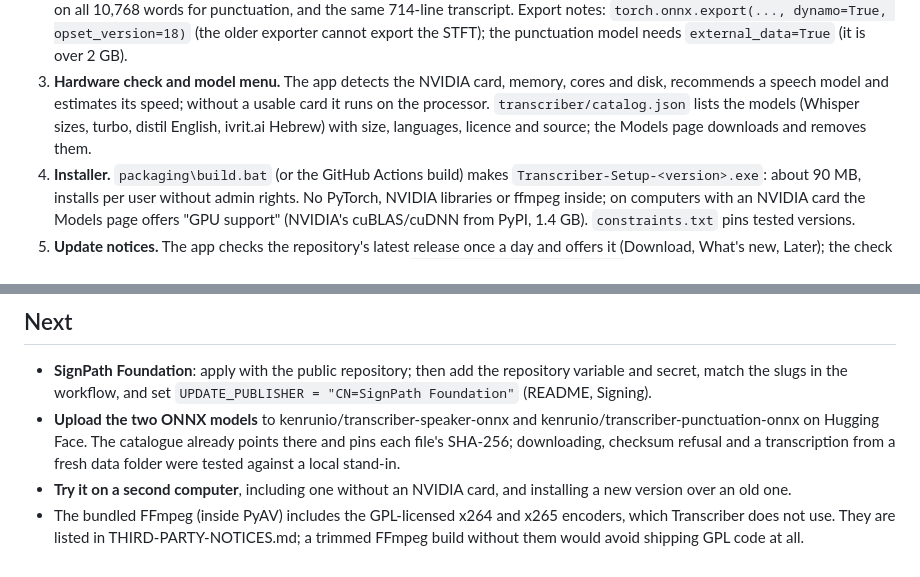
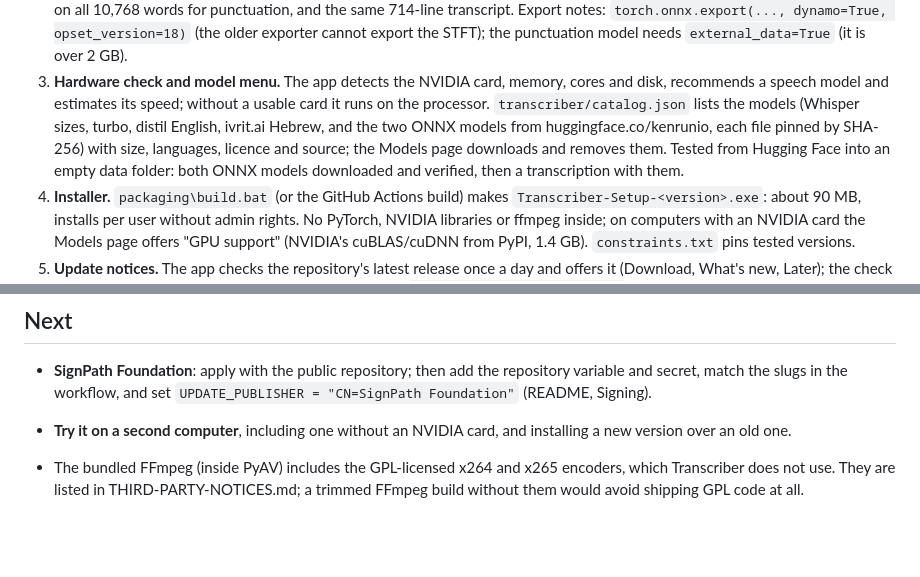
Before and after one commit to kenrunio/transcriber, a Markdown page: ROADMAP.md, 2 parts joined by grey strips. Rendered like a GitHub page; blank space fills up the shorter version.

Commit message:
Roadmap: the ONNX models are on Hugging Face
Both download from huggingface.co/kenrunio into an empty data folder, pass
their checksums, and transcribe.

Co-Authored-By: Claude Opus 5.5 <noreply@anthropic.com>

```diff
--- a/ROADMAP.md
+++ b/ROADMAP.md
@@ -20,8 +20,11 @@ from a menu, downloads only what that computer needs, and is open source.
 3. **Hardware check and model menu.** The app detects the NVIDIA card, memory,
    cores and disk, recommends a speech model and estimates its speed; without a
    usable card it runs on the processor. `transcriber/catalog.json` lists the
-   models (Whisper sizes, turbo, distil English, ivrit.ai Hebrew) with size,
-   languages, licence and source; the Models page downloads and removes them.
+   models (Whisper sizes, turbo, distil English, ivrit.ai Hebrew, and the two
+   ONNX models from huggingface.co/kenrunio, each file pinned by SHA-256) with
+   size, languages, licence and source; the Models page downloads and removes
+   them. Tested from Hugging Face into an empty data folder: both ONNX models
+   downloaded and verified, then a transcription with them.
 4. **Installer.** `packaging\build.bat` (or the GitHub Actions build) makes
    `Transcriber-Setup-<version>.exe`: about 90 MB, installs per user without
    admin rights. No PyTorch, NVIDIA libraries or ffmpeg inside; on computers
@@ -44,10 +47,7 @@ from a menu, downloads only what that computer needs, and is open source.
 - **SignPath Foundation**: apply with the public repository; then add the
   repository variable and secret, match the slugs in the workflow, and set
   `UPDATE_PUBLISHER = "CN=SignPath Foundation"` (README, Signing).
-- **Upload the two ONNX models** to kenrunio/transcriber-speaker-onnx and
-  kenrunio/transcriber-punctuation-onnx on Hugging Face. The catalogue already
-  points there and pins each file's SHA-256; downloading, checksum refusal and a
-  transcription from a fresh data folder were tested against a local stand-in.
+
 - **Try it on a second computer**, including one without an NVIDIA card, and
   installing a new version over an old one.
 - The bundled FFmpeg (inside PyAV) includes the GPL-licensed x264 and x265
```
